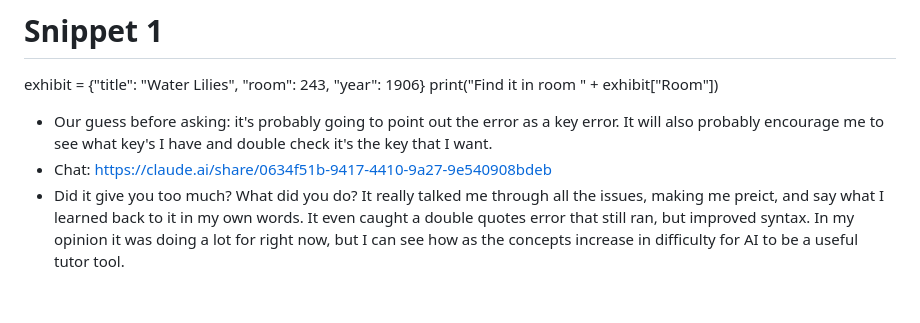
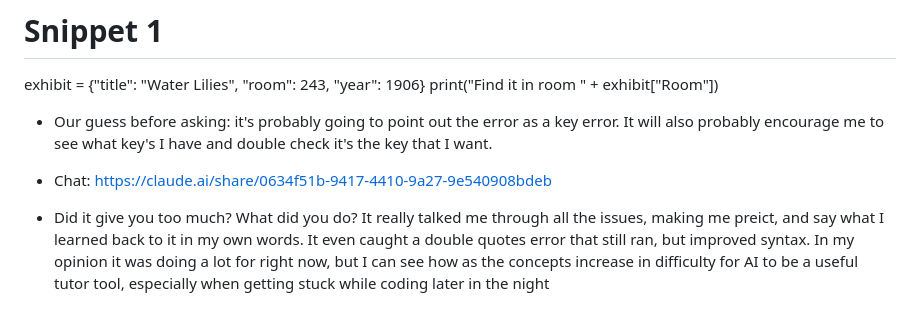
Before and after one commit to gabhipgit/hcde310, a Markdown page: in-class-4/predictions.md, the part around the change. Rendered like a GitHub page.

```diff
--- a/in-class-4/predictions.md
+++ b/in-class-4/predictions.md
@@ -74,6 +74,9 @@ Pick one snippet. Write your guess first, then ask your tutor. Paste the chat (o
 # Snippet 1
 exhibit = {"title": "Water Lilies", "room": 243, "year": 1906}
 print("Find it in room " + exhibit["Room"])
+
 - Our guess before asking: it's probably going to point out the error as a key error. It will also probably encourage me to see what key's I have and double check it's the key that I want.
+
 - Chat: https://claude.ai/share/0634f51b-9417-4410-9a27-9e540908bdeb
-- Did it give you too much? What did you do? It really talked me through all the issues, making me preict, and say what I learned back to it in my own words. It even caught a double quotes error that still ran, but improved syntax. In my opinion it was doing a lot for right now, but I can see how as the concepts increase in difficulty for AI to be a useful tutor tool.
+
+- Did it give you too much? What did you do? It really talked me through all the issues, making me preict, and say what I learned back to it in my own words. It even caught a double quotes error that still ran, but improved syntax. In my opinion it was doing a lot for right now, but I can see how as the concepts increase in difficulty for AI to be a useful tutor tool, especially when getting stuck while coding later in the night
```
